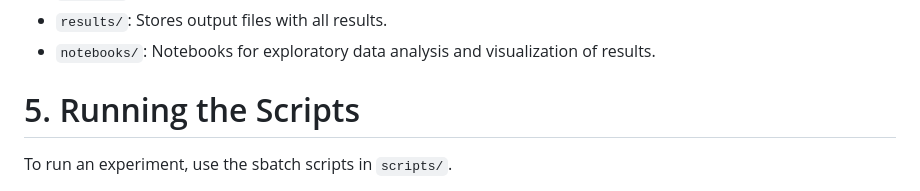
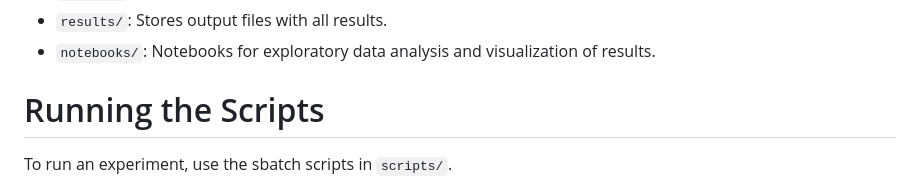
Before and after one commit to jlrussin/icl-iwl-interplay, a Markdown page: README.md, the part around the change. Drawn GitHub-style.

```diff
--- a/README.md
+++ b/README.md
@@ -48,7 +48,7 @@ This repository is organized as follows:
 
 
 
-# 5. Running the Scripts
+# Running the Scripts
 
 To run an experiment, use the sbatch scripts in `scripts/`.
 
```
